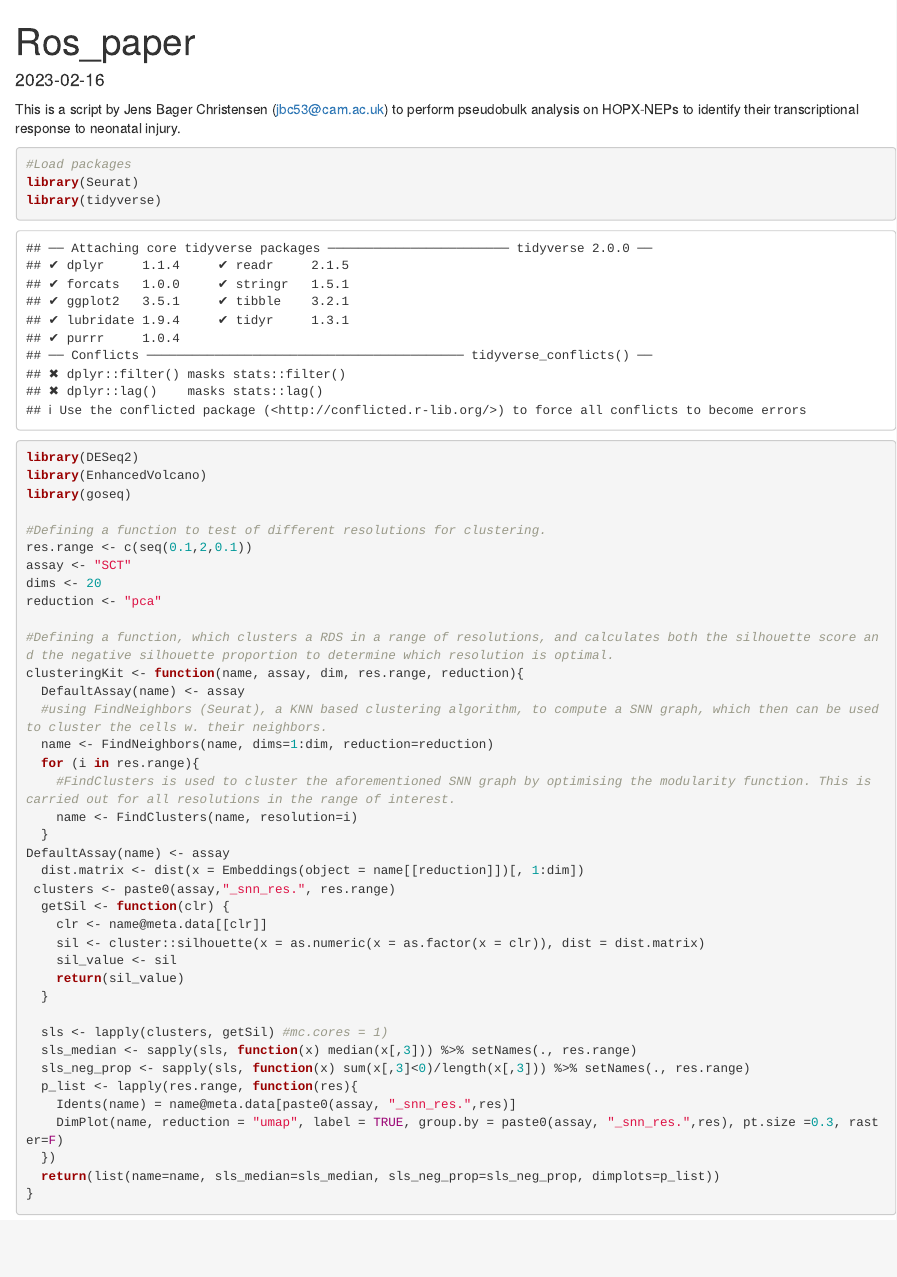
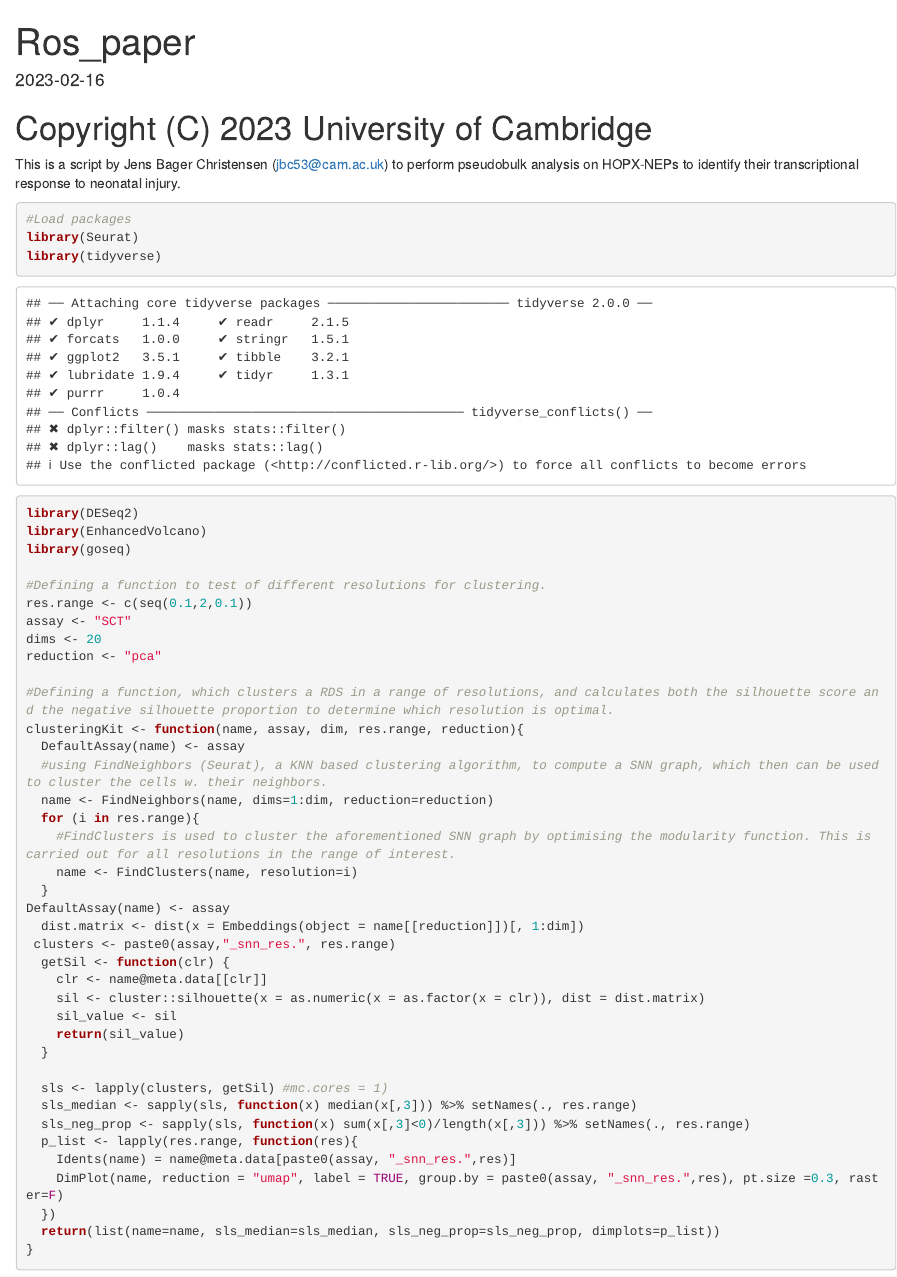
Before and after one commit to BayinLab/Pakula_et_al_24, an R Markdown document (Hopx_DESeq2.Rmd): the page in a window 1100 px wide, from its top. Rendered offline with R 4.5, knitr and Pandoc, with nearby package versions; some code elsewhere in the file could not run offline.

Commit message:
Update Hopx_DESeq2.Rmd
Added # Copyright (C) 2023 University of Cambridge

````diff
--- a/Hopx_DESeq2.Rmd
+++ b/Hopx_DESeq2.Rmd
@@ -3,7 +3,7 @@ title: "Ros_paper"
 output: html_document
 date: '2023-02-16'
 ---
-
+# Copyright (C) 2023 University of Cambridge
 This is a script by Jens Bager Christensen (jbc53@cam.ac.uk) to perform pseudobulk analysis on HOPX-NEPs to identify their transcriptional response to neonatal injury.
 
 ```{r}
````
